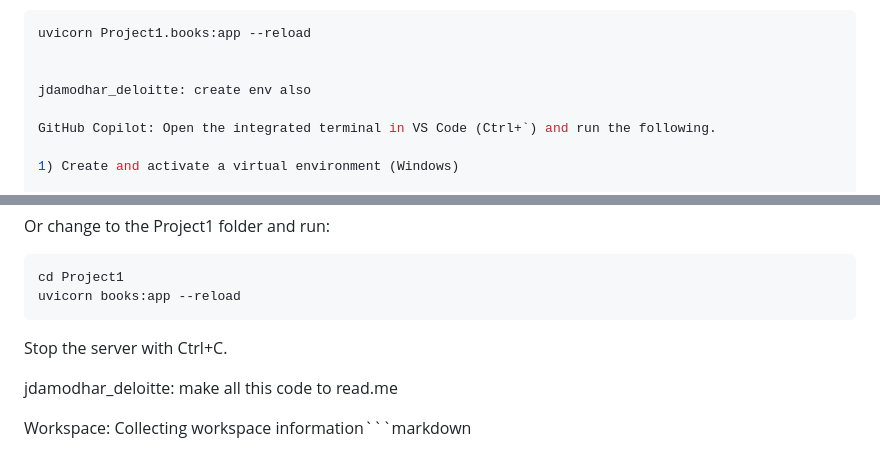
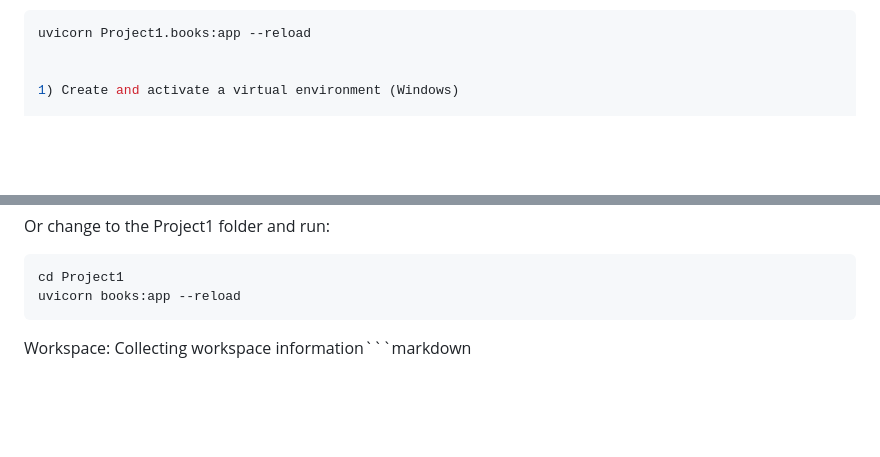
Before and after one commit to damodhar918/FastAPI-The-Complete-Course-main, a Markdown page: README.md, 2 parts joined by grey strips. Rendered like a GitHub page; blank space fills up the shorter version.

`````diff
--- a/README.md
+++ b/README.md
@@ -20,10 +20,6 @@ Alternative (from workspace root) — only works if Python can import Project1 a
 ````sh
 uvicorn Project1.books:app --reload
 
-
-jdamodhar_deloitte: create env also
-
-GitHub Copilot: Open the integrated terminal in VS Code (Ctrl+`) and run the following.
 
 1) Create and activate a virtual environment (Windows)
 
@@ -72,10 +68,6 @@ Or change to the Project1 folder and run:
 cd Project1
 uvicorn books:app --reload
 ````
-
-Stop the server with Ctrl+C.
-
-jdamodhar_deloitte: make all this code to read.me
 
 Workspace: Collecting workspace information```markdown
 # FastAPI-The-Complete-Course — Workspace README
`````
